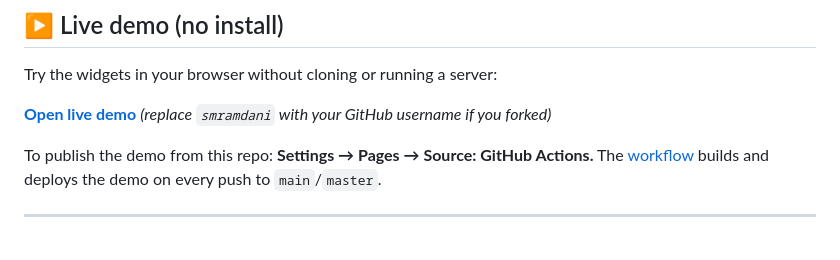
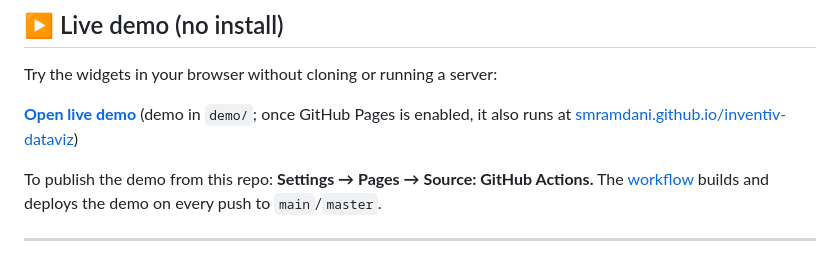
Before and after one commit to smramdani/inventiv-dataviz, a Markdown page: README.md, the part around the change. Drawn GitHub-style.

Commit message:
README: point live demo link to GitHub repo URL
Made-with: Cursor

```diff
--- a/README.md
+++ b/README.md
@@ -8,7 +8,7 @@
 
 Try the widgets in your browser without cloning or running a server:
 
-**[Open live demo](https://smramdani.github.io/inventiv-dataviz/)** *(replace `smramdani` with your GitHub username if you forked)*
+**[Open live demo](https://github.com/smramdani/inventiv-dataviz)** (demo in `demo/`; once GitHub Pages is enabled, it also runs at [smramdani.github.io/inventiv-dataviz](https://smramdani.github.io/inventiv-dataviz/))
 
 To publish the demo from this repo: **Settings → Pages → Source: GitHub Actions.** The [workflow](.github/workflows/deploy-demo.yml) builds and deploys the demo on every push to `main`/`master`.
 
```
